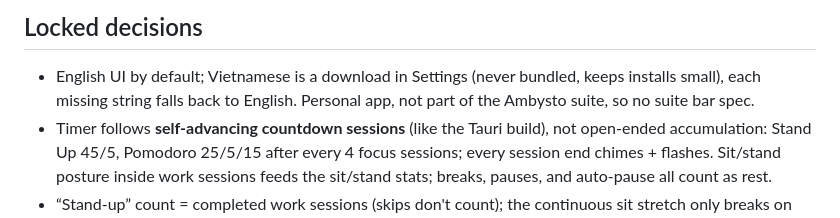
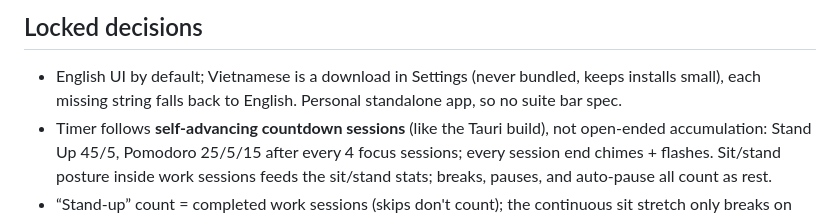
Before and after one commit to 0xdonniechu/sitting-time, a Markdown page: macos/README.md, the part around the change. GitHub-like rendering.

Commit message:
Remove Ambysto reference from macos README

```diff
--- a/macos/README.md
+++ b/macos/README.md
@@ -147,7 +147,7 @@ Resources/Zodiac/*.png           # 12 monochrome zodiac icons (transparent, elem
 
 - English UI by default; Vietnamese is a download in Settings (never bundled,
   keeps installs small), each missing string falls back to English. Personal
-  app, not part of the Ambysto suite, so no suite bar spec.
+  standalone app, so no suite bar spec.
 - Timer follows **self-advancing countdown sessions** (like the Tauri build),
   not open-ended accumulation: Stand Up 45/5, Pomodoro 25/5/15 after every 4
   focus sessions; every session end chimes + flashes. Sit/stand posture inside
```
